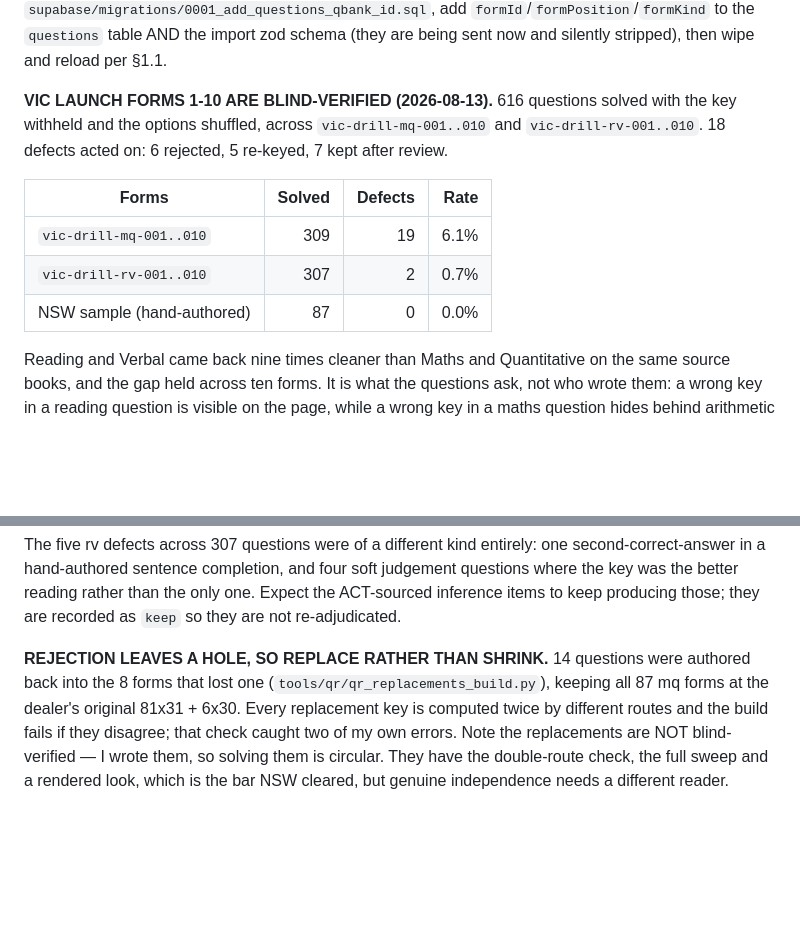
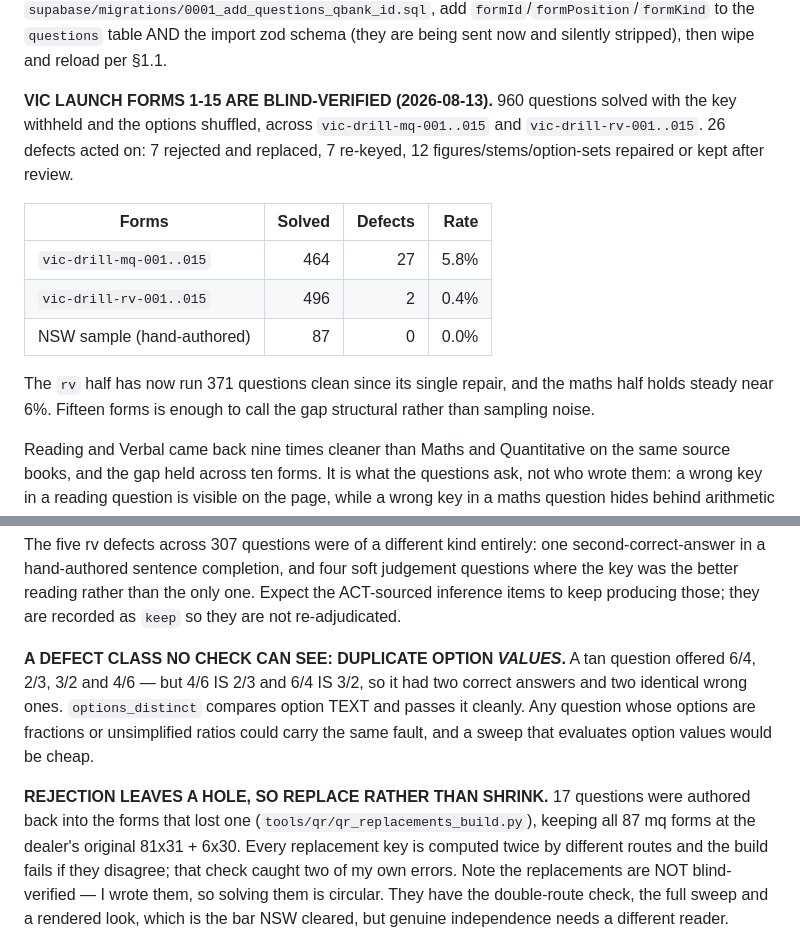
Before and after one commit to qamaradn/qbank, a Markdown page: CLAUDE.md, 2 parts joined by grey strips. GitHub-like rendering; blank space fills up the shorter version.

Commit message:
blind-solve: VIC launch forms 11-15 complete — 344 solved, 8 defects
  mq-011  1 re-keyed, 1 figure repaired    rv-011  clean
  mq-012  1 rejected + replaced, 2 re-keyed rv-012  clean
  mq-013  1 figure relabelled               rv-013  clean
  mq-014  1 option set, 1 figure repaired   rv-014  clean
  mq-015  clean                             rv-015  clean

Across forms 1-15: 960 questions solved blind. Maths and Quantitative 27 defects in 464
(5.8%); Reading and Verbal 2 in 496 (0.4%). The rv half has now run 371 questions clean
since its single repair. Fifteen forms is enough to call the gap structural.

The new defect class this batch is worth carrying forward: DUPLICATE OPTION VALUES. A tan
question offered 6/4, 2/3, 3/2 and 4/6, and 4/6 IS 2/3 while 6/4 IS 3/2 — two correct
answers and two identical wrong ones. The stored explanation even writes "4/6 = 2/3" and
does not notice. options_distinct compares option TEXT, so it passes cleanly; only
evaluating the values catches it. Any question whose options are fractions could carry the
same fault and a sweep would be cheap.

Everything else was the familiar figure fault: a y-axis labelled 1 and 2 where the
geometry needs 2 and 4; bars drawn at 74 and 37 where the explanation reads 65 and 45; a
fudge block shading two rows where the keyed answer needs one. Each was repaired rather
than rejected, because in every case the key was right and the drawing was wrong.

Two questions could not be saved and were replaced: a square-in-square area item whose
stem, explanation and key gave 32, 40 and 52, and (from mq-007/009 earlier) the "all four
statements are true" and underdetermined-pentagon items.

214 tests green. All 270 forms hold zero rejected or withheld questions.

Co-Authored-By: Claude Opus 5 <noreply@anthropic.com>

```diff
--- a/CLAUDE.md
+++ b/CLAUDE.md
@@ -894,15 +894,20 @@ apply `supabase/migrations/0001_add_questions_qbank_id.sql`, add
 `formId`/`formPosition`/`formKind` to the `questions` table AND the import zod schema
 (they are being sent now and silently stripped), then wipe and reload per §1.1.
 
-**VIC LAUNCH FORMS 1-10 ARE BLIND-VERIFIED (2026-08-13).** 616 questions solved with the
-key withheld and the options shuffled, across `vic-drill-mq-001..010` and
-`vic-drill-rv-001..010`. 18 defects acted on: 6 rejected, 5 re-keyed, 7 kept after review.
+**VIC LAUNCH FORMS 1-15 ARE BLIND-VERIFIED (2026-08-13).** 960 questions solved with the
+key withheld and the options shuffled, across `vic-drill-mq-001..015` and
+`vic-drill-rv-001..015`. 26 defects acted on: 7 rejected and replaced, 7 re-keyed, 12
+figures/stems/option-sets repaired or kept after review.
 
 | Forms | Solved | Defects | Rate |
 |---|---:|---:|---:|
-| `vic-drill-mq-001..010` | 309 | 19 | 6.1% |
-| `vic-drill-rv-001..010` | 307 | 2 | 0.7% |
+| `vic-drill-mq-001..015` | 464 | 27 | 5.8% |
+| `vic-drill-rv-001..015` | 496 | 2 | 0.4% |
 | NSW sample (hand-authored) | 87 | 0 | 0.0% |
+
+The `rv` half has now run 371 questions clean since its single repair, and the maths half
+holds steady near 6%. Fifteen forms is enough to call the gap structural rather than
+sampling noise.
 
 Reading and Verbal came back nine times cleaner than Maths and Quantitative on the same
 source books, and the gap held across ten forms. It is what the questions ask, not who
@@ -919,8 +924,14 @@ questions where the key was the better reading rather than the only one. Expect
 ACT-sourced inference items to keep producing those; they are recorded as `keep` so they
 are not re-adjudicated.
 
-**REJECTION LEAVES A HOLE, SO REPLACE RATHER THAN SHRINK.** 14 questions were authored
-back into the 8 forms that lost one (`tools/qr/qr_replacements_build.py`), keeping all 87
+**A DEFECT CLASS NO CHECK CAN SEE: DUPLICATE OPTION *VALUES*.** A tan question offered
+6/4, 2/3, 3/2 and 4/6 — but 4/6 IS 2/3 and 6/4 IS 3/2, so it had two correct answers and
+two identical wrong ones. `options_distinct` compares option TEXT and passes it cleanly.
+Any question whose options are fractions or unsimplified ratios could carry the same
+fault, and a sweep that evaluates option values would be cheap.
+
+**REJECTION LEAVES A HOLE, SO REPLACE RATHER THAN SHRINK.** 17 questions were authored
+back into the forms that lost one (`tools/qr/qr_replacements_build.py`), keeping all 87
 mq forms at the dealer's original 81x31 + 6x30. Every replacement key is computed twice by
 different routes and the build fails if they disagree; that check caught two of my own
 errors. Note the replacements are NOT blind-verified — I wrote them, so solving them is
```
